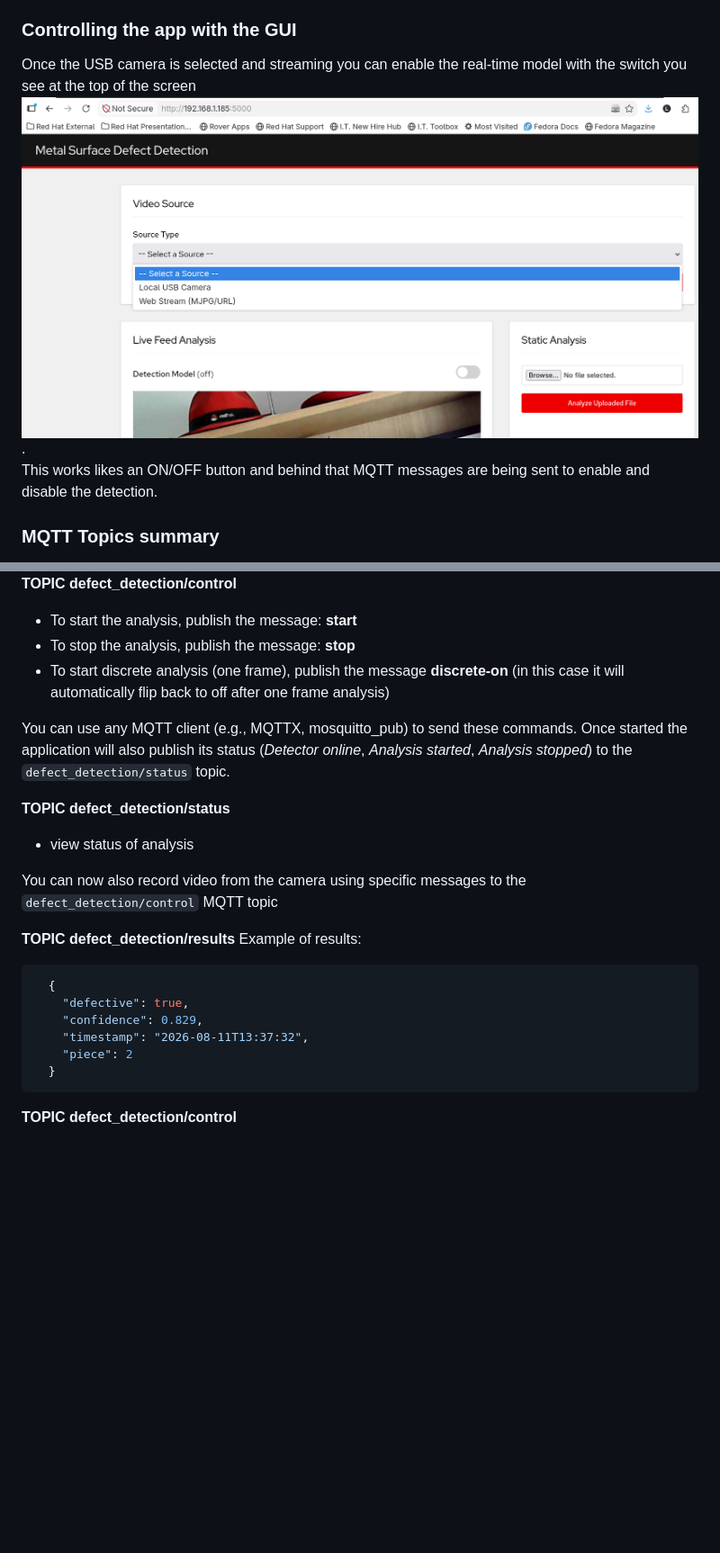
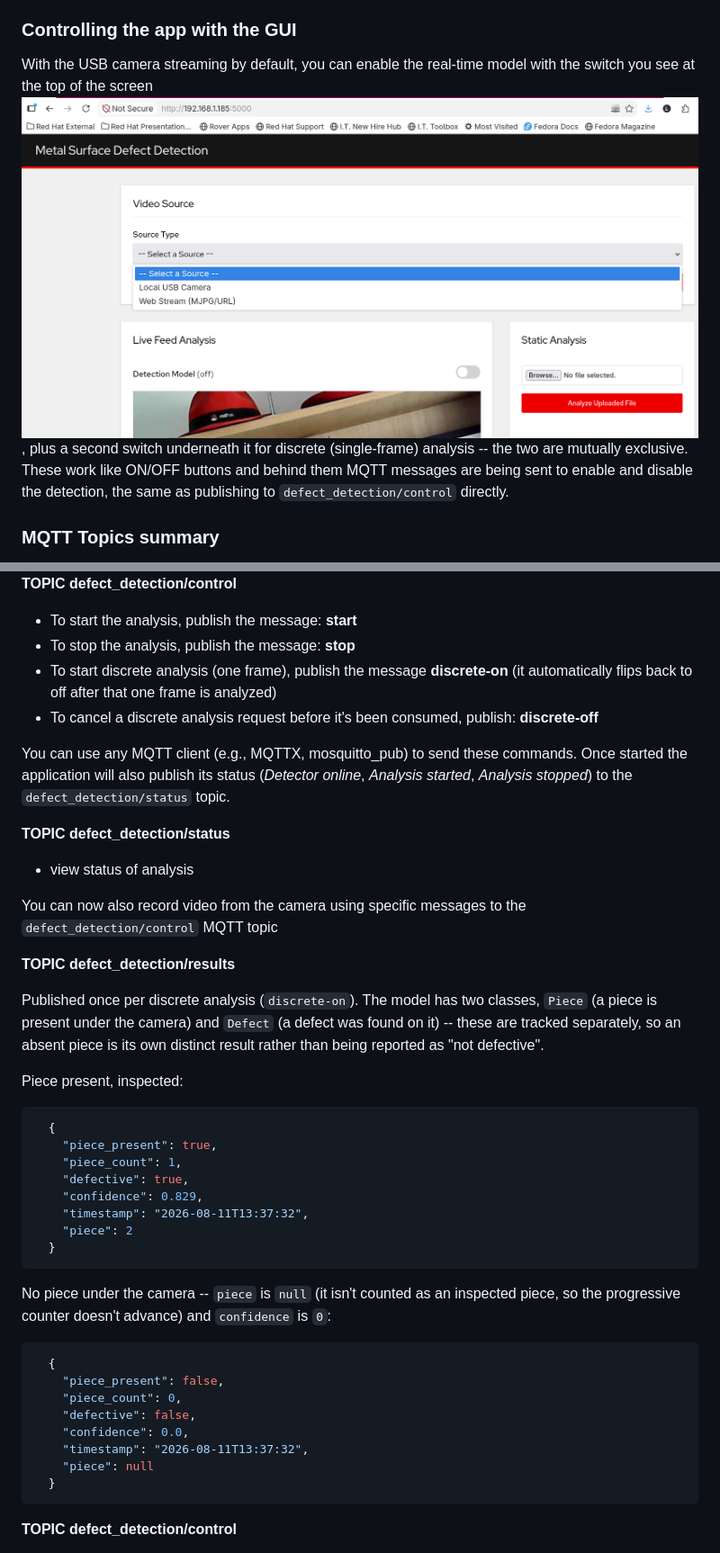
Before and after one commit to lucamaf/edge-defect-detector, a Markdown page: README.md, 2 parts joined by grey strips. Shown at 90% size. GitHub-like rendering; blank space fills up the shorter version.

Commit message:
fixing readme with new result logic

````diff
--- a/README.md
+++ b/README.md
@@ -342,8 +342,8 @@ In my case port 1883 is open and reachable from the MQTT Explorer app.
 You can use the container MQTT Explorer application to send MQTT messages to the containerized mosquitto we started earlier.
 
 ### Controlling the app with the GUI
-Once the USB camera is selected and streaming you can enable the real-time model with the switch you see at the top of the screen ![toggle](images/switch.png).
-This works likes an ON/OFF button and behind that MQTT messages are being sent to enable and disable the detection.
+With the USB camera streaming by default, you can enable the real-time model with the switch you see at the top of the screen ![toggle](images/switch.png), plus a second switch underneath it for discrete (single-frame) analysis -- the two are mutually exclusive.
+These work like ON/OFF buttons and behind them MQTT messages are being sent to enable and disable the detection, the same as publishing to `defect_detection/control` directly.
 
 
 ### MQTT Topics summary
@@ -354,7 +354,8 @@ You can control the real-time defect detection on the live video stream by publi
 **TOPIC defect_detection/control**
 - To start the analysis, publish the message: **start**
 - To stop the analysis, publish the message: **stop**
-- To start discrete analysis (one frame), publish the message **discrete-on** (in this case it will automatically flip back to off after one frame analysis)
+- To start discrete analysis (one frame), publish the message **discrete-on** (it automatically flips back to off after that one frame is analyzed)
+- To cancel a discrete analysis request before it's been consumed, publish: **discrete-off**
 
 You can use any MQTT client (e.g., MQTTX, mosquitto_pub) to send these commands.
 Once started the application will also publish its status (*Detector online*, *Analysis started*, *Analysis stopped*) to the `defect_detection/status` topic.
@@ -365,14 +366,32 @@ Once started the application will also publish its status (*Detector online*, *A
 You can now also record video from the camera using specific messages to the `defect_detection/control` MQTT topic
 
 **TOPIC defect_detection/results**
-Example of results:
+
+Published once per discrete analysis (`discrete-on`). The model has two classes, `Piece` (a piece is present under the camera) and `Defect` (a defect was found on it) -- these are tracked separately, so an absent piece is its own distinct result rather than being reported as "not defective".
+
+Piece present, inspected:
 
 ```json
   {
+    "piece_present": true,
+    "piece_count": 1,
     "defective": true,
     "confidence": 0.829,
     "timestamp": "2026-08-11T13:37:32",
     "piece": 2
+  }
+```
+
+No piece under the camera -- `piece` is `null` (it isn't counted as an inspected piece, so the progressive counter doesn't advance) and `confidence` is `0`:
+
+```json
+  {
+    "piece_present": false,
+    "piece_count": 0,
+    "defective": false,
+    "confidence": 0.0,
+    "timestamp": "2026-08-11T13:37:32",
+    "piece": null
   }
 ```
 
````
Also changed, not shown: other parts of README.md (+3 -1 lines).
